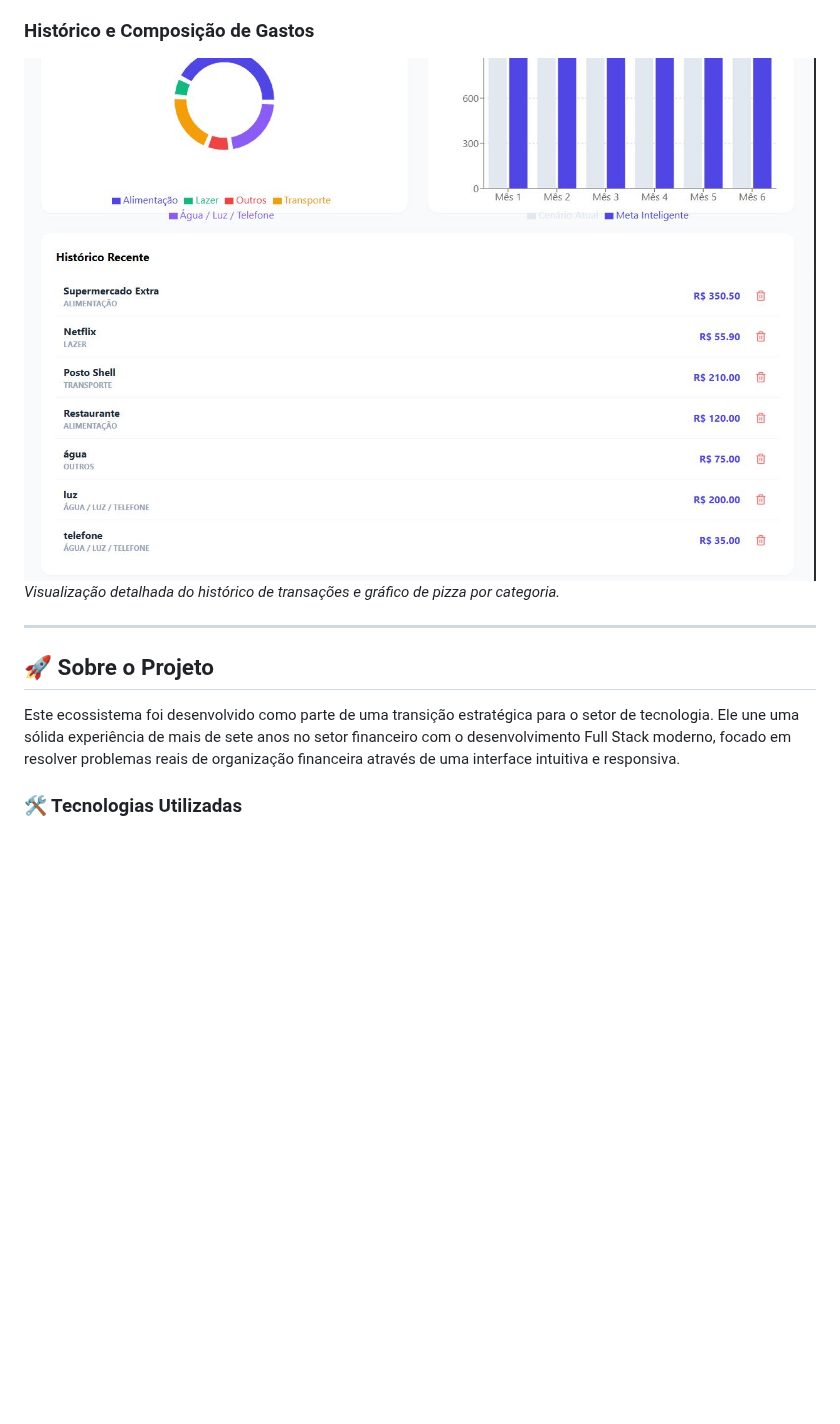
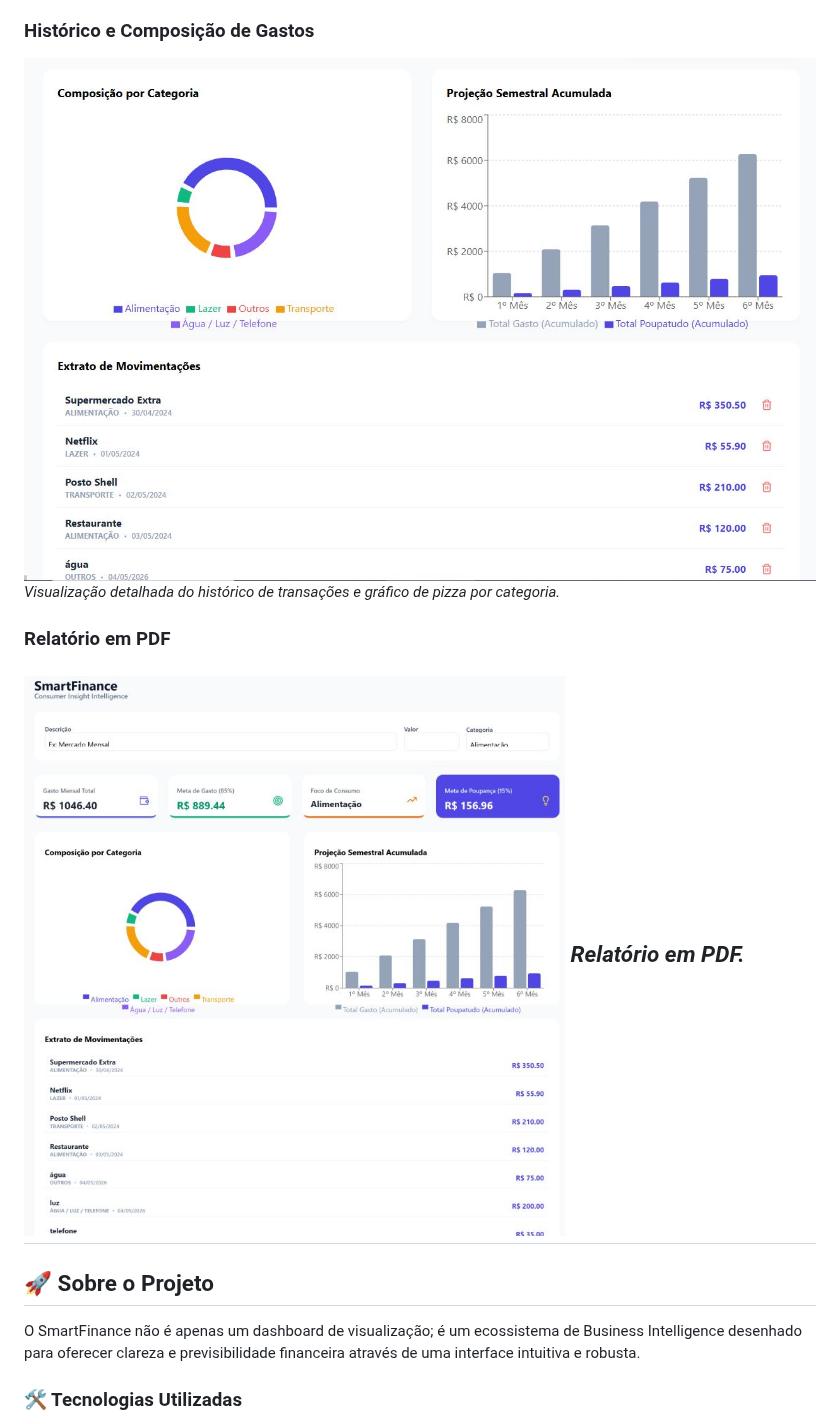
Before and after one commit to Li-code1/smart-finance, a Markdown page: README.md, the part around one of its changes. GitHub-like rendering; pictures changed too: src/screenshots/historico.JPG, src/screenshots/relatorio-smart.JPG (added); blank space fills up the shorter version.

```diff
--- a/README.md
+++ b/README.md
@@ -16,10 +17,13 @@ O **Consuma+** é uma plataforma de inteligência financeira desenvolvida para t
 ![Histórico e Gráficos](./src/screenshots/historico.JPG)
 *Visualização detalhada do histórico de transações e gráfico de pizza por categoria.*
 
+### Relatório em PDF
+![Relatório](./src/screenshots/relatorio-smart.JPG)
+*Relatório em PDF.*
 ---
 ## 🚀 Sobre o Projeto
 
-Este ecossistema foi desenvolvido como parte de uma transição estratégica para o setor de tecnologia. Ele une uma sólida experiência de mais de sete anos no setor financeiro com o desenvolvimento Full Stack moderno, focado em resolver problemas reais de organização financeira através de uma interface intuitiva e responsiva.
+O SmartFinance não é apenas um dashboard de visualização; é um ecossistema de Business Intelligence desenhado para oferecer clareza e previsibilidade financeira através de uma interface intuitiva e robusta.
 
 ### 🛠️ Tecnologias Utilizadas
 
```
Also changed, not shown: other parts of README.md (+5 -4 lines), src/screenshots/dashboard.JPG, src/screenshots/tela-login.JPG, 5 other files.
